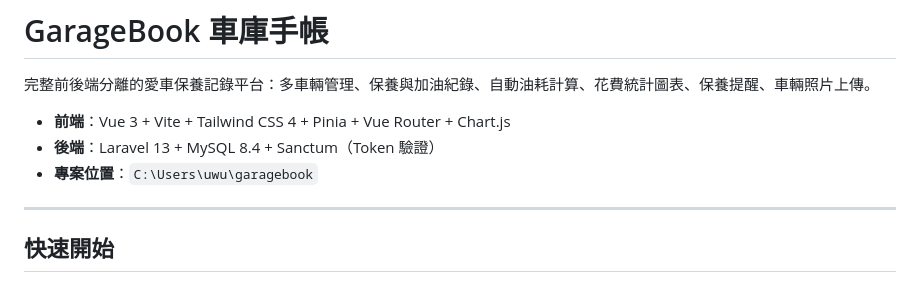
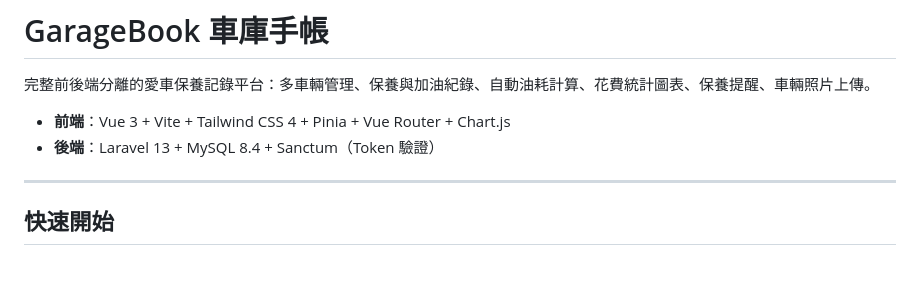
Before and after one commit to uwub1337/garagebook, a Markdown page: README.md, the part around the change. Drawn GitHub-style.

Commit message:
Update README to remove project location
Removed project location from README.

```diff
--- a/README.md
+++ b/README.md
@@ -4,7 +4,6 @@
 
 - **前端**：Vue 3 + Vite + Tailwind CSS 4 + Pinia + Vue Router + Chart.js
 - **後端**：Laravel 13 + MySQL 8.4 + Sanctum（Token 驗證）
-- **專案位置**：`C:\Users\uwu\garagebook`
 
 ---
 
```
